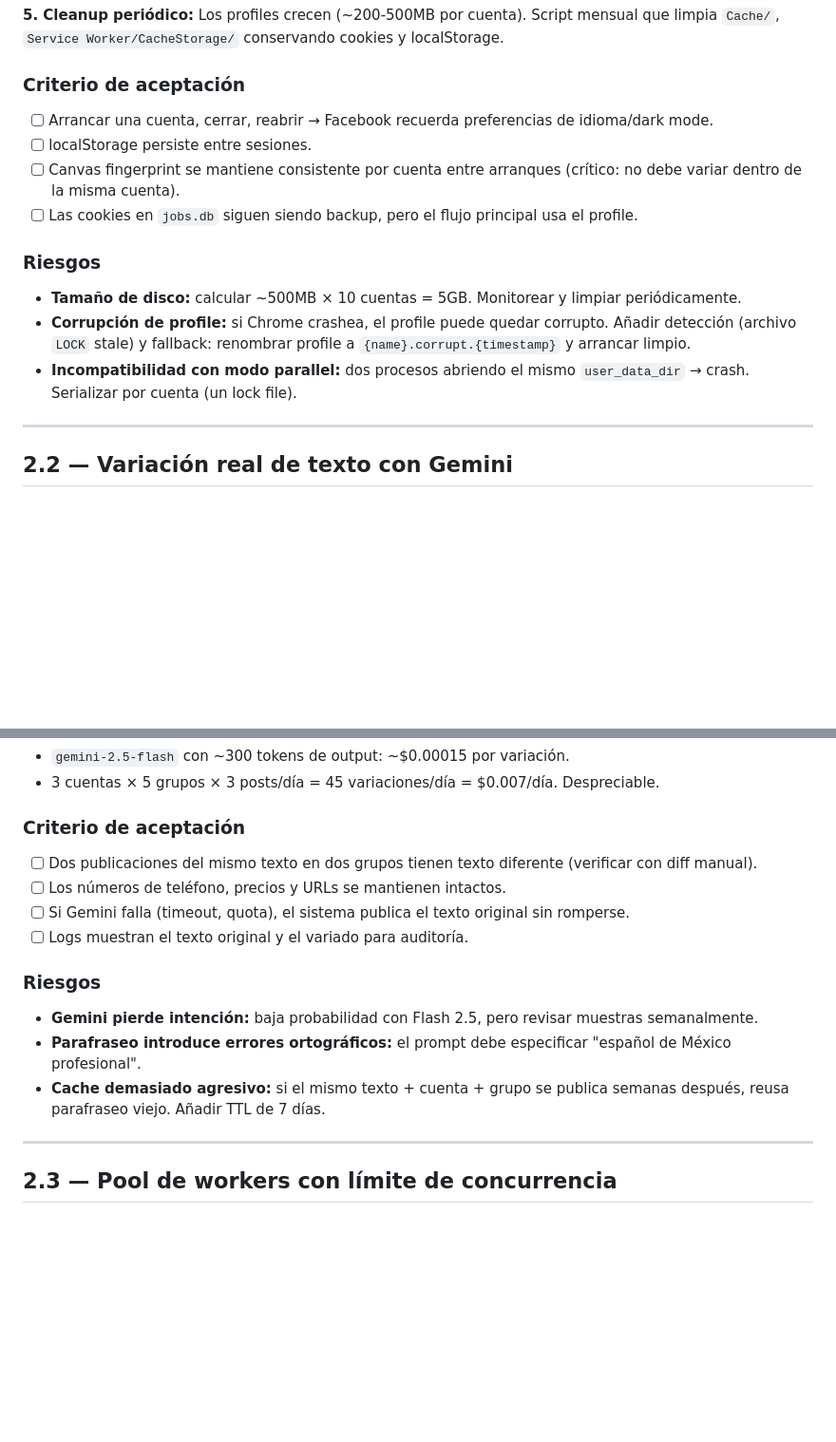
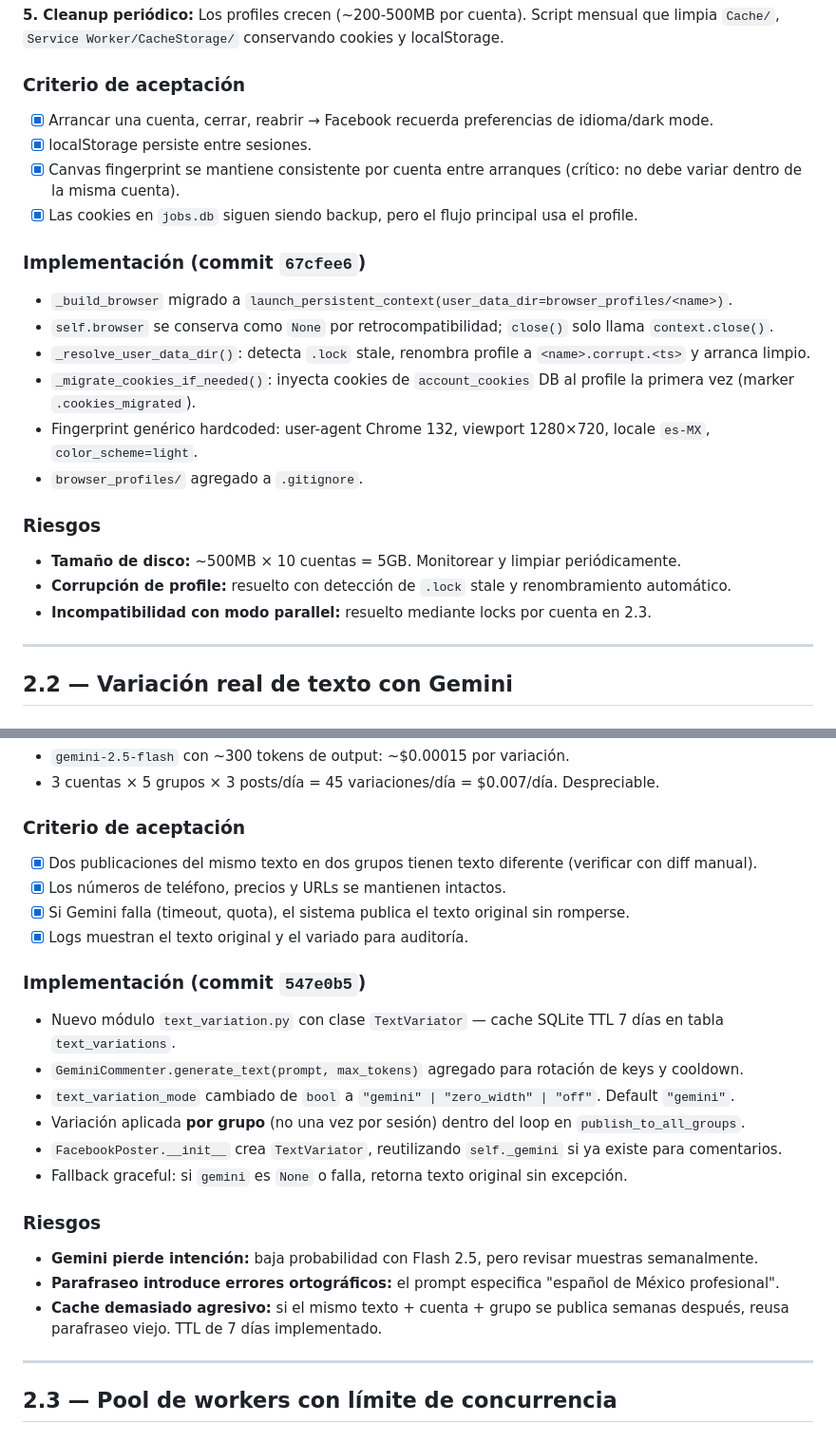
Before and after one commit to EngineerAngel/FacebookAutomatic, a Markdown page: plan/02_FASE_2.md, 2 parts joined by grey strips. Shown at 95% size. Drawn GitHub-style; blank space fills up the shorter version.

```diff
--- a/plan/02_FASE_2.md
+++ b/plan/02_FASE_2.md
@@ -92,15 +138,23 @@ La primera vez que una cuenta use el nuevo sistema, el profile está vacío. Iny
 Los profiles crecen (~200-500MB por cuenta). Script mensual que limpia `Cache/`, `Service Worker/CacheStorage/` conservando cookies y localStorage.
 
 ### Criterio de aceptación
-- [ ] Arrancar una cuenta, cerrar, reabrir → Facebook recuerda preferencias de idioma/dark mode.
-- [ ] localStorage persiste entre sesiones.
-- [ ] Canvas fingerprint se mantiene consistente por cuenta entre arranques (crítico: no debe variar dentro de la misma cuenta).
-- [ ] Las cookies en `jobs.db` siguen siendo backup, pero el flujo principal usa el profile.
+- [x] Arrancar una cuenta, cerrar, reabrir → Facebook recuerda preferencias de idioma/dark mode.
+- [x] localStorage persiste entre sesiones.
+- [x] Canvas fingerprint se mantiene consistente por cuenta entre arranques (crítico: no debe variar dentro de la misma cuenta).
+- [x] Las cookies en `jobs.db` siguen siendo backup, pero el flujo principal usa el profile.
+
+### Implementación (commit `67cfee6`)
+- `_build_browser` migrado a `launch_persistent_context(user_data_dir=browser_profiles/<name>)`.
+- `self.browser` se conserva como `None` por retrocompatibilidad; `close()` solo llama `context.close()`.
+- `_resolve_user_data_dir()`: detecta `.lock` stale, renombra profile a `<name>.corrupt.<ts>` y arranca limpio.
+- `_migrate_cookies_if_needed()`: inyecta cookies de `account_cookies` DB al profile la primera vez (marker `.cookies_migrated`).
+- Fingerprint genérico hardcoded: user-agent Chrome 132, viewport 1280×720, locale `es-MX`, `color_scheme=light`.
+- `browser_profiles/` agregado a `.gitignore`.
 
 ### Riesgos
-- **Tamaño de disco:** calcular ~500MB × 10 cuentas = 5GB. Monitorear y limpiar periódicamente.
-- **Corrupción de profile:** si Chrome crashea, el profile puede quedar corrupto. Añadir detección (archivo `LOCK` stale) y fallback: renombrar profile a `{name}.corrupt.{timestamp}` y arrancar limpio.
-- **Incompatibilidad con modo parallel:** dos procesos abriendo el mismo `user_data_dir` → crash. Serializar por cuenta (un lock file).
+- **Tamaño de disco:** ~500MB × 10 cuentas = 5GB. Monitorear y limpiar periódicamente.
+- **Corrupción de profile:** resuelto con detección de `.lock` stale y renombramiento automático.
+- **Incompatibilidad con modo parallel:** resuelto mediante locks por cuenta en 2.3.
 
 ---
 
@@ -192,15 +246,23 @@ CONFIG = {
 - 3 cuentas × 5 grupos × 3 posts/día = 45 variaciones/día = $0.007/día. Despreciable.
 
 ### Criterio de aceptación
-- [ ] Dos publicaciones del mismo texto en dos grupos tienen texto diferente (verificar con diff manual).
-- [ ] Los números de teléfono, precios y URLs se mantienen intactos.
-- [ ] Si Gemini falla (timeout, quota), el sistema publica el texto original sin romperse.
-- [ ] Logs muestran el texto original y el variado para auditoría.
+- [x] Dos publicaciones del mismo texto en dos grupos tienen texto diferente (verificar con diff manual).
+- [x] Los números de teléfono, precios y URLs se mantienen intactos.
+- [x] Si Gemini falla (timeout, quota), el sistema publica el texto original sin romperse.
+- [x] Logs muestran el texto original y el variado para auditoría.
+
+### Implementación (commit `547e0b5`)
+- Nuevo módulo `text_variation.py` con clase `TextVariator` — cache SQLite TTL 7 días en tabla `text_variations`.
+- `GeminiCommenter.generate_text(prompt, max_tokens)` agregado para rotación de keys y cooldown.
+- `text_variation_mode` cambiado de `bool` a `"gemini" | "zero_width" | "off"`. Default `"gemini"`.
+- Variación aplicada **por grupo** (no una vez por sesión) dentro del loop en `publish_to_all_groups`.
+- `FacebookPoster.__init__` crea `TextVariator`, reutilizando `self._gemini` si ya existe para comentarios.
+- Fallback graceful: si `gemini` es `None` o falla, retorna texto original sin excepción.
 
 ### Riesgos
 - **Gemini pierde intención:** baja probabilidad con Flash 2.5, pero revisar muestras semanalmente.
-- **Parafraseo introduce errores ortográficos:** el prompt debe especificar "español de México profesional".
-- **Cache demasiado agresivo:** si el mismo texto + cuenta + grupo se publica semanas después, reusa parafraseo viejo. Añadir TTL de 7 días.
+- **Parafraseo introduce errores ortográficos:** el prompt especifica "español de México profesional".
+- **Cache demasiado agresivo:** si el mismo texto + cuenta + grupo se publica semanas después, reusa parafraseo viejo. TTL de 7 días implementado.
 
 ---
 
```
Also changed, not shown: other parts of plan/02_FASE_2.md (+102 -32 lines).
